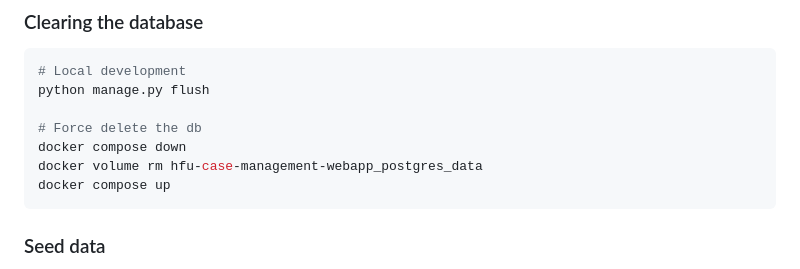
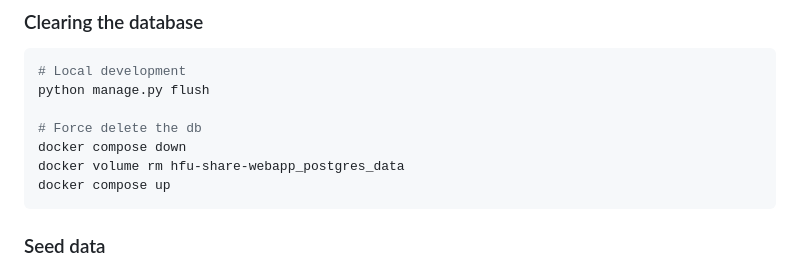
Before and after one commit to communitiesuk/hfu-share-webapp, a Markdown page: README.md, the part around the change. Rendered like a GitHub page.

Commit message:
chore: update the volume referenced in the readme

````diff
--- a/README.md
+++ b/README.md
@@ -76,7 +76,7 @@ python manage.py flush
 
 # Force delete the db
 docker compose down
-docker volume rm hfu-case-management-webapp_postgres_data
+docker volume rm hfu-share-webapp_postgres_data
 docker compose up
 ```
 
````
